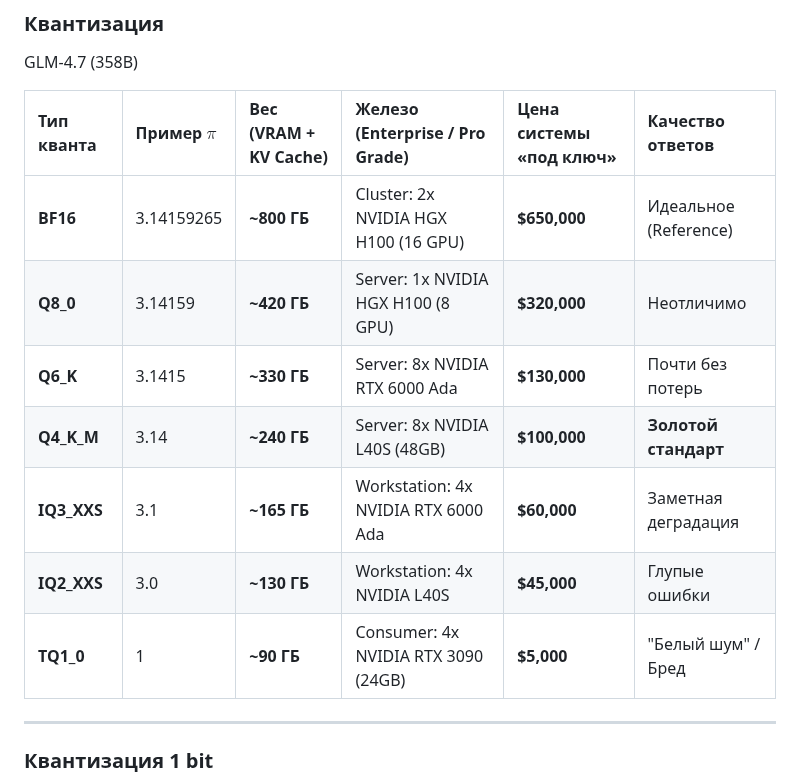
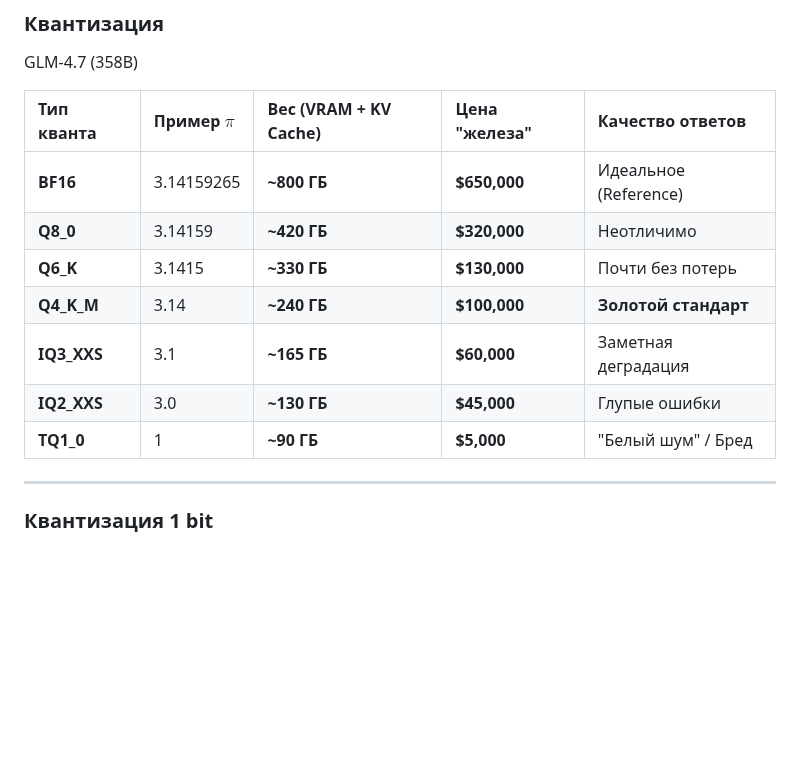
Before and after one commit to sekachev/agentic_ai, a Markdown page: Module_02/Модуль 2 - LLM, API и Агенты.md, the part around the change. GitHub-like rendering; blank space fills up the shorter version.

Commit message:
vault backup: 2026-01-07 13:51:26

```diff
--- a/Module_02/Модуль 2 - LLM, API и Агенты.md
+++ b/Module_02/Модуль 2 - LLM, API и Агенты.md
@@ -149,15 +149,15 @@ https://artificialanalysis.ai
 
 GLM-4.7 (358B)
 
-| Тип кванта | Пример $\pi$ | Вес (VRAM + KV Cache) | Железо (Enterprise / Pro Grade) | Цена системы «под ключ» | Качество ответов |
-| :--- | :--- | :--- | :--- | :--- | :--- |
-| **BF16** | 3.14159265 | **~800 ГБ** | Cluster: 2x NVIDIA HGX H100 (16 GPU) | **$650,000** | Идеальное (Reference) |
-| **Q8_0** | 3.14159 | **~420 ГБ** | Server: 1x NVIDIA HGX H100 (8 GPU) | **$320,000** | Неотличимо |
-| **Q6_K** | 3.1415 | **~330 ГБ** | Server: 8x NVIDIA RTX 6000 Ada | **$130,000** | Почти без потерь |
-| **Q4_K_M** | 3.14 | **~240 ГБ** | Server: 8x NVIDIA L40S (48GB) | **$100,000** | **Золотой стандарт** |
-| **IQ3_XXS** | 3.1 | **~165 ГБ** | Workstation: 4x NVIDIA RTX 6000 Ada | **$60,000** | Заметная деградация |
-| **IQ2_XXS** | 3.0 | **~130 ГБ** | Workstation: 4x NVIDIA L40S | **$45,000** | Глупые ошибки |
-| **TQ1_0** | 1 | **~90 ГБ** | Consumer: 4x NVIDIA RTX 3090 (24GB) | **$5,000** | "Белый шум" / Бред |
+| Тип кванта  | Пример $\pi$ | Вес (VRAM + KV Cache) | Цена "железа" | Качество ответов      |
+| :---------- | :----------- | :-------------------- | :------------ | :-------------------- |
+| **BF16**    | 3.14159265   | **~800 ГБ**           | **$650,000**  | Идеальное (Reference) |
+| **Q8_0**    | 3.14159      | **~420 ГБ**           | **$320,000**  | Неотличимо            |
+| **Q6_K**    | 3.1415       | **~330 ГБ**           | **$130,000**  | Почти без потерь      |
+| **Q4_K_M**  | 3.14         | **~240 ГБ**           | **$100,000**  | **Золотой стандарт**  |
+| **IQ3_XXS** | 3.1          | **~165 ГБ**           | **$60,000**   | Заметная деградация   |
+| **IQ2_XXS** | 3.0          | **~130 ГБ**           | **$45,000**   | Глупые ошибки         |
+| **TQ1_0**   | 1            | **~90 ГБ**            | **$5,000**    | "Белый шум" / Бред    |
 
 ---
 ### Квантизация 1 bit
```
